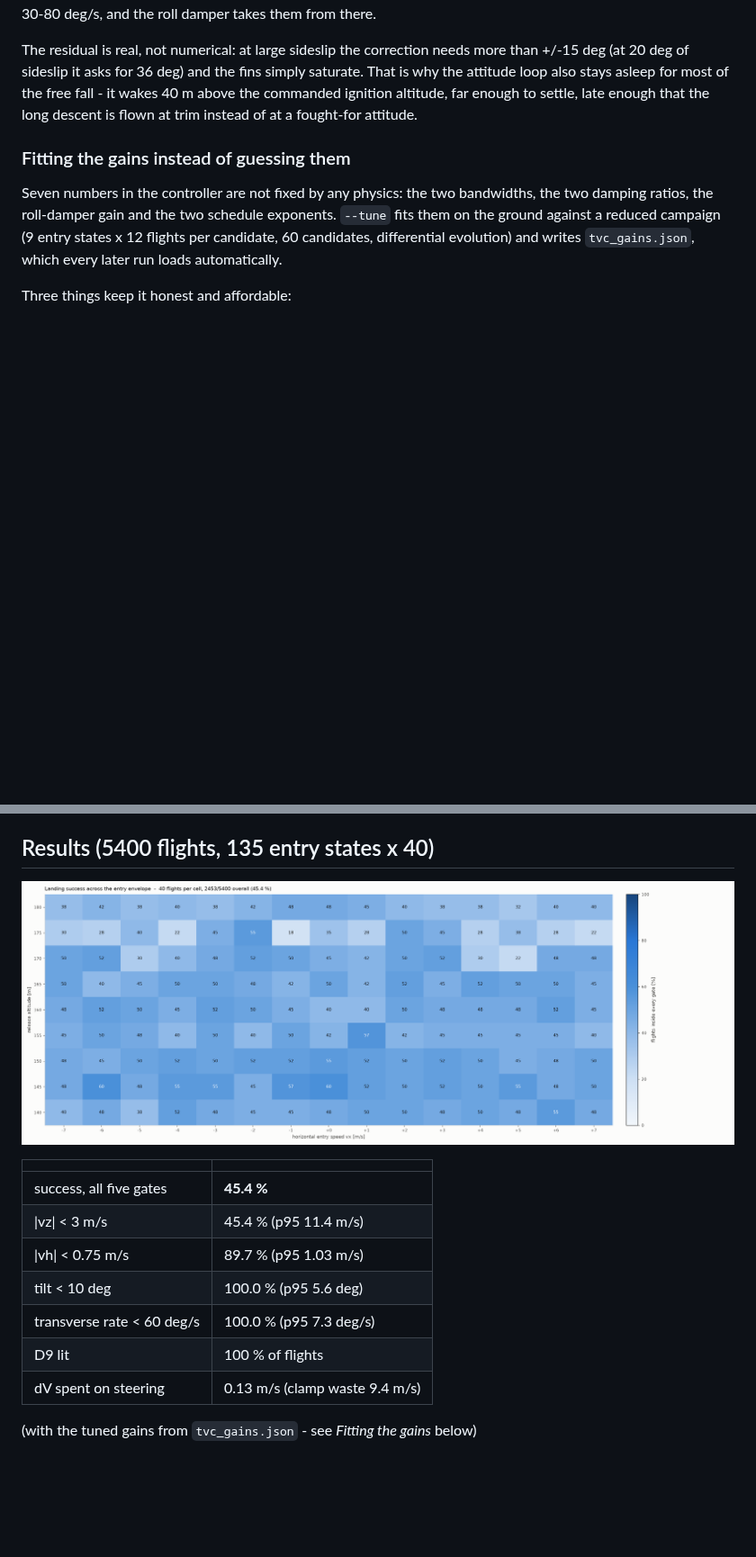
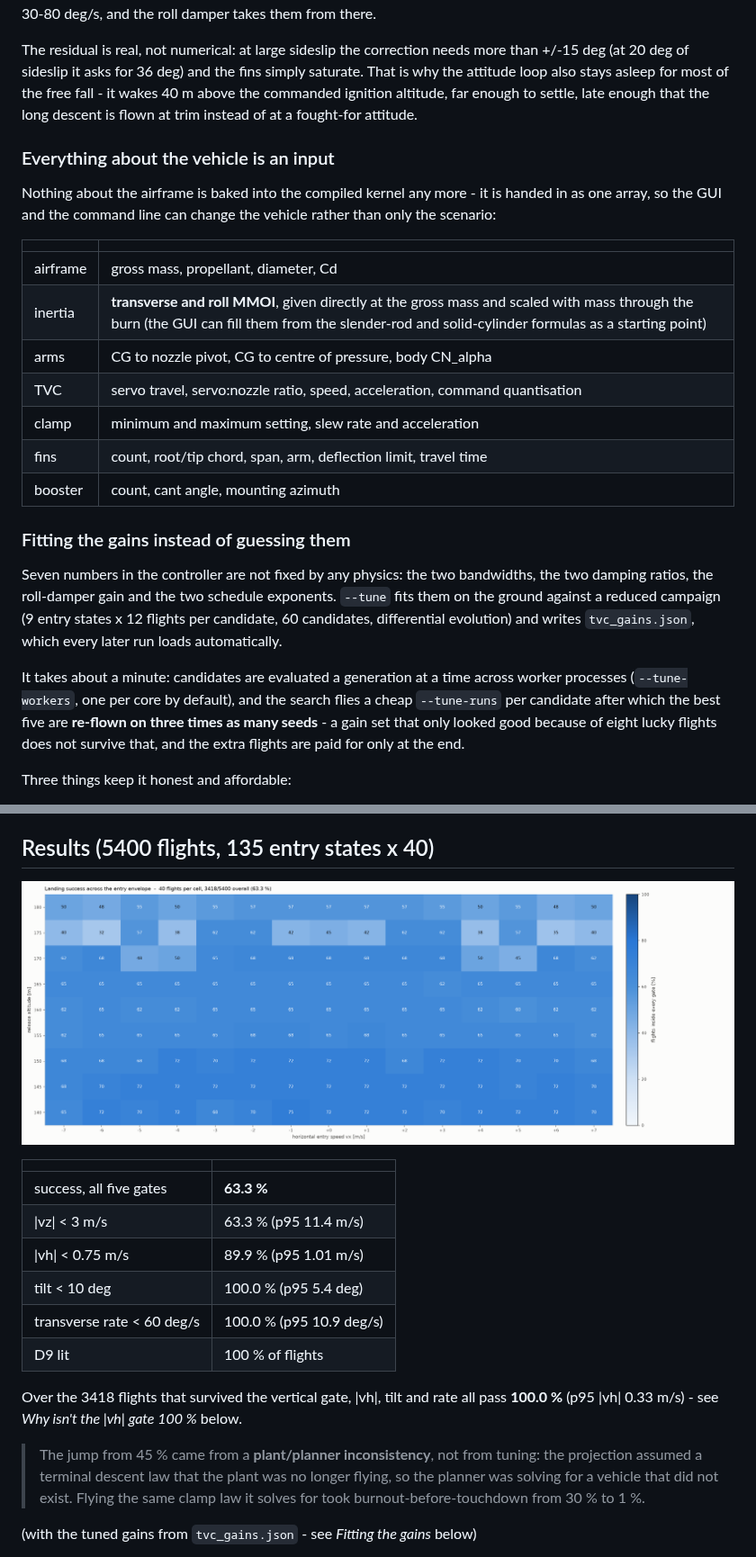
Before and after one commit to Tomasraketak/LandSim_Light, a Markdown page: README.md, 2 parts joined by grey strips. Shown at 90% size. GitHub-like rendering; pictures changed too: figures/fig1_success_envelope.png; blank space fills up the shorter version.

Commit message:
Make the whole vehicle a simulation input, fix the plant/planner clamp-law mismatch, parallelise the tuner

```diff
--- a/README.md
+++ b/README.md
@@ -181,6 +181,22 @@ That is why the attitude loop also stays asleep for most of the free fall - it w
 40 m above the commanded ignition altitude, far enough to settle, late enough that the
 long descent is flown at trim instead of at a fought-for attitude.
 
+### Everything about the vehicle is an input
+
+Nothing about the airframe is baked into the compiled kernel any more - it is handed
+in as one array, so the GUI and the command line can change the vehicle rather than
+only the scenario:
+
+| | |
+|---|---|
+| airframe | gross mass, propellant, diameter, Cd |
+| inertia | **transverse and roll MMOI**, given directly at the gross mass and scaled with mass through the burn (the GUI can fill them from the slender-rod and solid-cylinder formulas as a starting point) |
+| arms | CG to nozzle pivot, CG to centre of pressure, body CN_alpha |
+| TVC | servo travel, servo:nozzle ratio, speed, acceleration, command quantisation |
+| clamp | minimum and maximum setting, slew rate and acceleration |
+| fins | count, root/tip chord, span, arm, deflection limit, travel time |
+| booster | count, cant angle, mounting azimuth |
+
 ### Fitting the gains instead of guessing them
 
 Seven numbers in the controller are not fixed by any physics: the two bandwidths, the
@@ -188,6 +204,12 @@ two damping ratios, the roll-damper gain and the two schedule exponents. `--tune
 them on the ground against a reduced campaign (9 entry states x 12 flights per
 candidate, 60 candidates, differential evolution) and writes `tvc_gains.json`, which
 every later run loads automatically.
+
+It takes about a minute: candidates are evaluated a generation at a time across worker
+processes (`--tune-workers`, one per core by default), and the search flies a cheap
+`--tune-runs` per candidate after which the best five are **re-flown on three times as
+many seeds** - a gain set that only looked good because of eight lucky flights does not
+survive that, and the extra flights are paid for only at the end.
 
 Three things keep it honest and affordable:
 
@@ -326,13 +348,20 @@ go sideways. Both `--booster-cant` and `--booster-azimuth` are settable.
 
 | | |
 |---|---|
-| success, all five gates | **45.4 %** |
-| \|vz\| < 3 m/s | 45.4 % (p95 11.4 m/s) |
-| \|vh\| < 0.75 m/s | 89.7 % (p95 1.03 m/s) |
-| tilt < 10 deg | 100.0 % (p95 5.6 deg) |
-| transverse rate < 60 deg/s | 100.0 % (p95 7.3 deg/s) |
+| success, all five gates | **63.3 %** |
+| \|vz\| < 3 m/s | 63.3 % (p95 11.4 m/s) |
+| \|vh\| < 0.75 m/s | 89.9 % (p95 1.01 m/s) |
+| tilt < 10 deg | 100.0 % (p95 5.4 deg) |
+| transverse rate < 60 deg/s | 100.0 % (p95 10.9 deg/s) |
 | D9 lit | 100 % of flights |
-| dV spent on steering | 0.13 m/s (clamp waste 9.4 m/s) |
+
+Over the 3418 flights that survived the vertical gate, \|vh\|, tilt and rate all pass
+**100.0 %** (p95 \|vh\| 0.33 m/s) - see *Why isn't the \|vh\| gate 100 %* below.
+
+> The jump from 45 % came from a **plant/planner inconsistency**, not from tuning: the
+> projection assumed a terminal descent law that the plant was no longer flying, so the
+> planner was solving for a vehicle that did not exist. Flying the same clamp law it
+> solves for took burnout-before-touchdown from 30 % to 1 %.
 
 (with the tuned gains from `tvc_gains.json` - see *Fitting the gains* below)
 
```
Also changed, not shown: figures/fig2_touchdown_dispersion.png, figures/fig3_single_flight.png, figures/fig4_ignition_and_booster.png, figures/fig5_gates.png, 4 other files.
